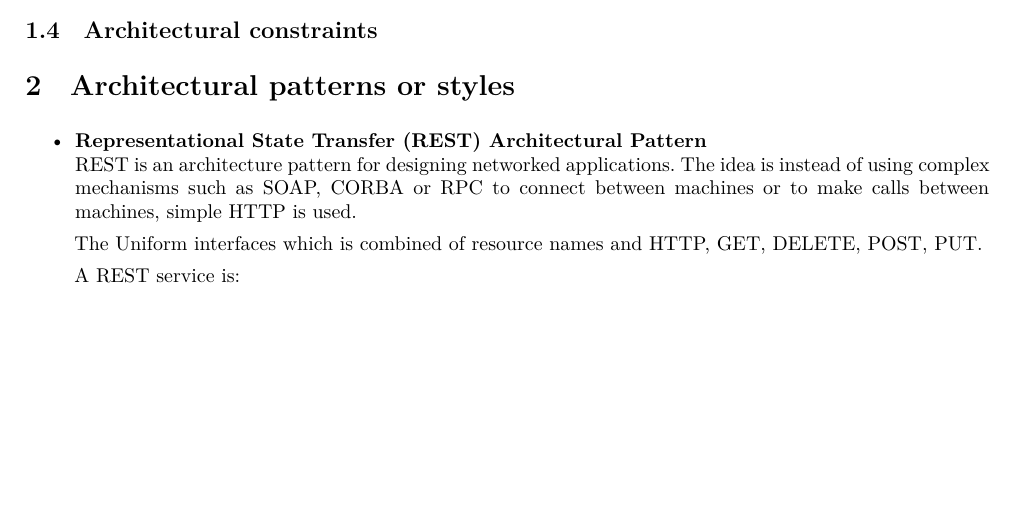
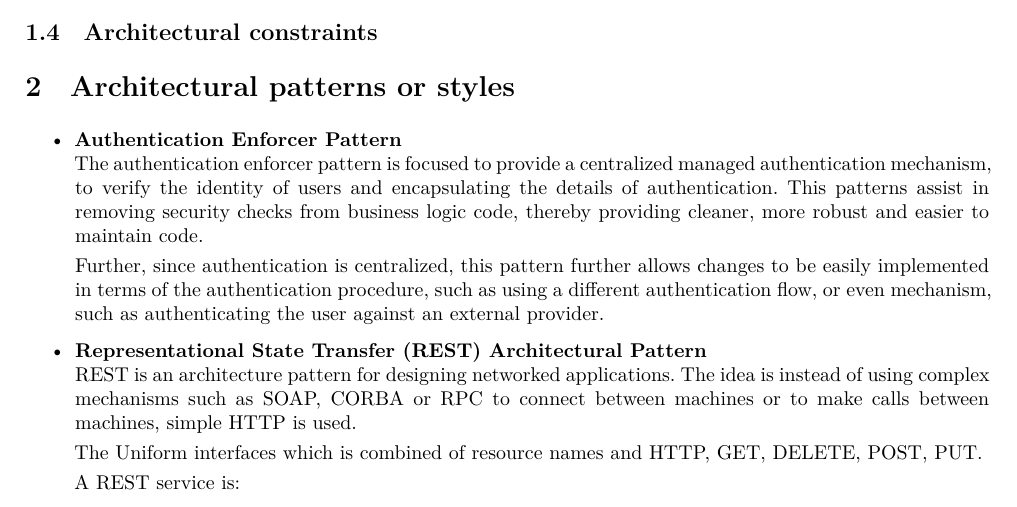
Before and after one commit to andrewbroekman/echo, a LaTeX document (docs/Software Architecture/requirements.tex): part of page 6 of 10, cut so that both start at the same text, the shorter picture padded with empty space. Compiled offline with XeLaTeX.

Commit message:
Adds Authentication Enforcer Pattern for Architectural patterns or styles section

```diff
--- a/docs/Software Architecture/requirements.tex
+++ b/docs/Software Architecture/requirements.tex
@@ -228,6 +228,11 @@ in = {In},
 
 \section{Architectural patterns or styles}
 	\begin{itemize}
+		\item \textbf{Authentication Enforcer Pattern} \\
+		The authentication enforcer pattern is focused to provide a centralized managed authentication mechanism, to verify the identity of users and encapsulating the details of authentication. This patterns assist in removing security checks from business logic code, thereby providing cleaner, more robust and easier to maintain code.
+
+		Further, since authentication is centralized, this pattern further allows changes to be easily implemented in terms of the authentication procedure, such as using a different authentication flow, or even mechanism, such as authenticating the user against an external provider.
+
 		\item \textbf{Representational State Transfer (REST) Architectural Pattern}\\
 				REST is an architecture pattern for designing networked applications. The idea is instead of using complex mechanisms such as SOAP, CORBA or RPC to connect between machines or to make calls between machines, simple HTTP is used.
 
```
